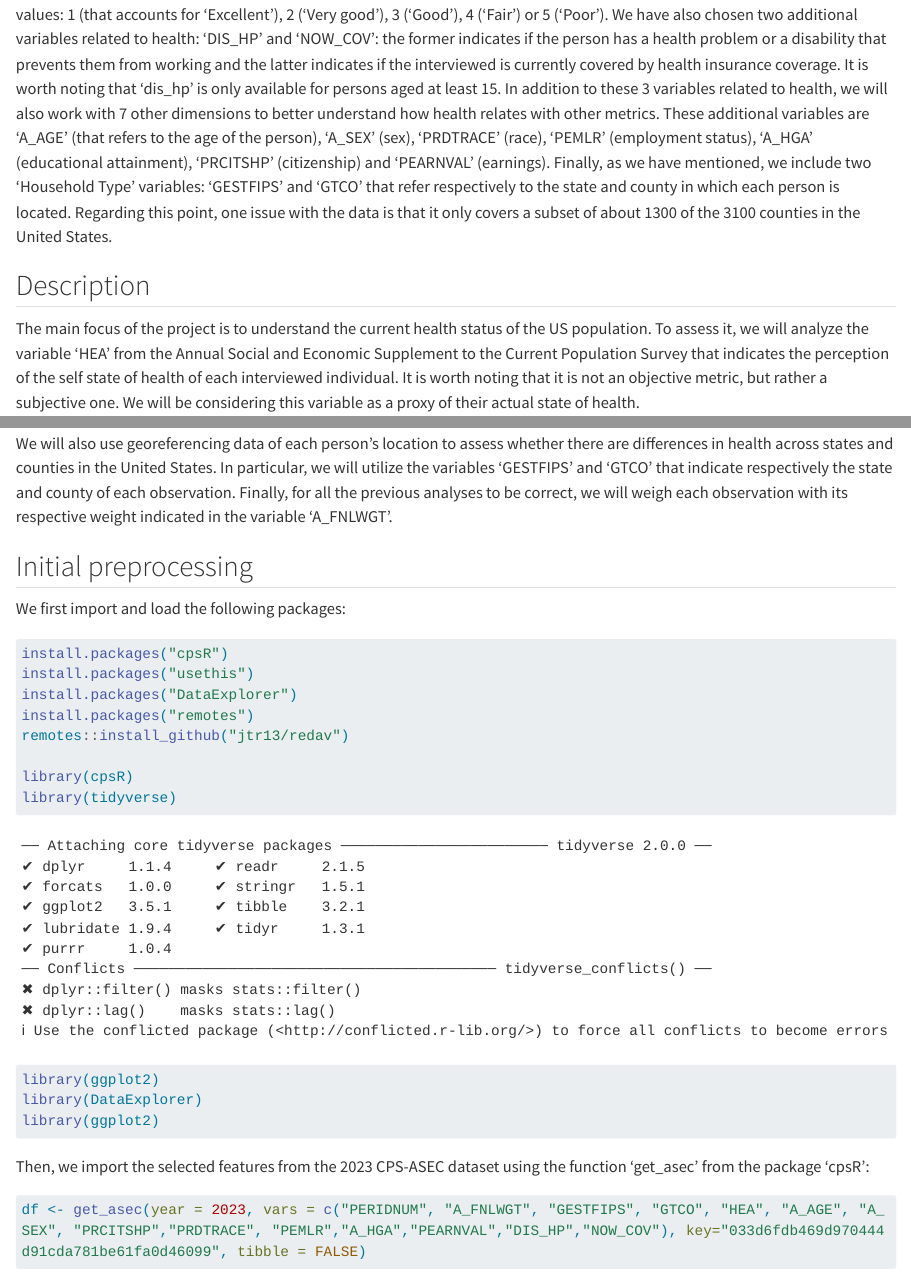
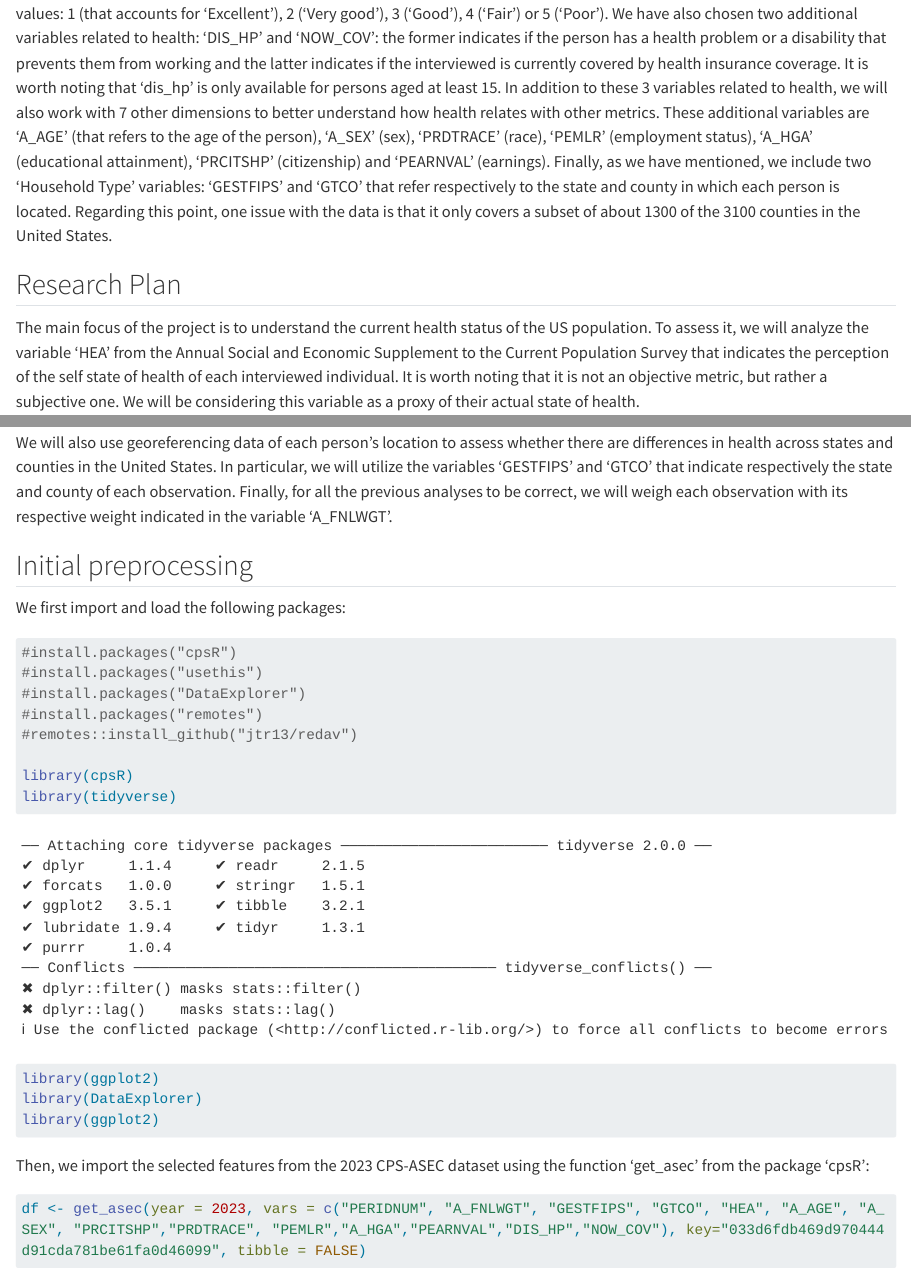
Before and after one commit to dtung8068/cps-asec-2023, a Quarto document (data.qmd): the page in a window 1100 px wide, from 600 px down before the commit and from 660 px down after it, so that both start at the same text, and a second part further down, joined at a grey line. Rendered offline with R 4.5, knitr and Pandoc in place of Quarto, with nearby package versions; some code elsewhere in the file could not run offline; long lines of code are wrapped.

Commit message:
Edited Data Section Names

````diff
--- a/data.qmd
+++ b/data.qmd
@@ -12,7 +14,7 @@
 
 Our main variable is 'HEA' that refers to the health status of the person. This is a categorical variable that takes five possible values: 1 (that accounts for 'Excellent'), 2 ('Very good'), 3 ('Good'), 4 ('Fair') or 5 ('Poor'). We have also chosen two additional variables related to health: 'DIS_HP' and 'NOW_COV': the former indicates if the person has a health problem or a disability that prevents them from working and the latter indicates if the interviewed is currently covered by health insurance coverage. It is worth noting that 'dis_hp' is only available for persons aged at least 15. In addition to these 3 variables related to health, we will also work with 7 other dimensions to better understand how health relates with other metrics. These additional variables are 'A_AGE' (that refers to the age of the person), 'A_SEX' (sex), 'PRDTRACE' (race), 'PEMLR' (employment status), 'A_HGA' (educational attainment), 'PRCITSHP' (citizenship) and 'PEARNVAL' (earnings). Finally, as we have mentioned, we include two 'Household Type' variables: 'GESTFIPS' and 'GTCO' that refer respectively to the state and county in which each person is located. Regarding this point, one issue with the data is that it only covers a subset of about 1300 of the 3100 counties in the United States.
 
-## Description
+## Research Plan
 
 The main focus of the project is to understand the current health status of the US population. To assess it, we will analyze the variable 'HEA' from the Annual Social and Economic Supplement to the Current Population Survey that indicates the  perception of the self state of health of each interviewed individual. It is worth noting that it is not an objective metric, but rather a subjective one. We will be considering this variable as a proxy of their actual state of health.
 
@@ -28,11 +30,11 @@
 
 We first import and load the following packages:
 ```{r}
-install.packages("cpsR")
-install.packages("usethis")
-install.packages("DataExplorer")
-install.packages("remotes")
-remotes::install_github("jtr13/redav")
+#install.packages("cpsR")
+#install.packages("usethis")
+#install.packages("DataExplorer")
+#install.packages("remotes")
+#remotes::install_github("jtr13/redav")
 
 library(cpsR)
 library(tidyverse)
````
Also changed, not shown: docs/search.json, data.qmd (2 more changed lines), 5 other files.
